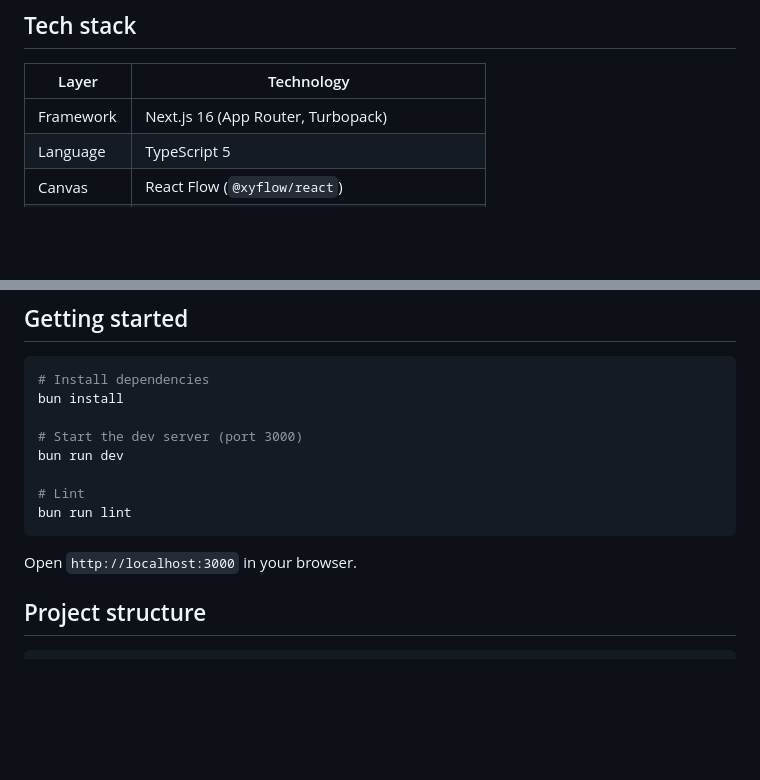
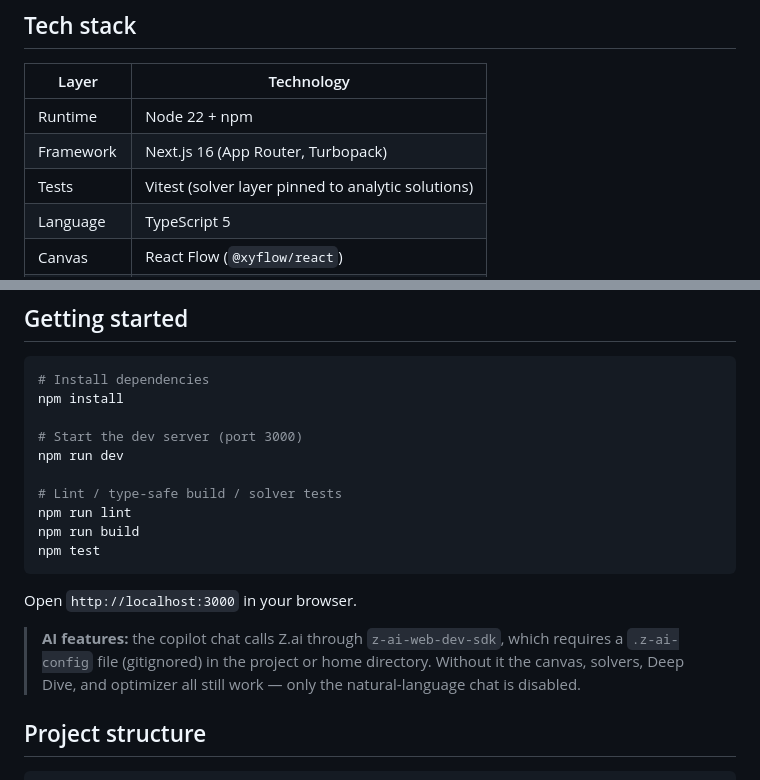
Before and after one commit to I-PHEN/Reaction-copilot, a Markdown page: README.md, 2 parts joined by grey strips. Rendered like a GitHub page; blank space fills up the shorter version.

Commit message:
Update README for npm tooling; add post-modernization next-steps assessment

````diff
--- a/README.md
+++ b/README.md
@@ -34,7 +34,9 @@ General-purpose LLMs (ChatGPT, Gemini) fail at reaction engineering because they
 
 | Layer | Technology |
 |-------|-----------|
+| Runtime | Node 22 + npm |
 | Framework | Next.js 16 (App Router, Turbopack) |
+| Tests | Vitest (solver layer pinned to analytic solutions) |
 | Language | TypeScript 5 |
 | Canvas | React Flow (`@xyflow/react`) |
 | State | Zustand |
@@ -48,16 +50,23 @@ General-purpose LLMs (ChatGPT, Gemini) fail at reaction engineering because they
 
 ```bash
 # Install dependencies
-bun install
+npm install
 
 # Start the dev server (port 3000)
-bun run dev
+npm run dev
 
-# Lint
-bun run lint
+# Lint / type-safe build / solver tests
+npm run lint
+npm run build
+npm test
 ```
 
 Open `http://localhost:3000` in your browser.
+
+> **AI features:** the copilot chat calls Z.ai through `z-ai-web-dev-sdk`, which
+> requires a `.z-ai-config` file (gitignored) in the project or home directory.
+> Without it the canvas, solvers, Deep Dive, and optimizer all still work — only
+> the natural-language chat is disabled.
 
 ## Project structure
 
````
Also changed, not shown: docs/superpowers/2026-07-18-next-steps.md (added, +65 -0 lines).
